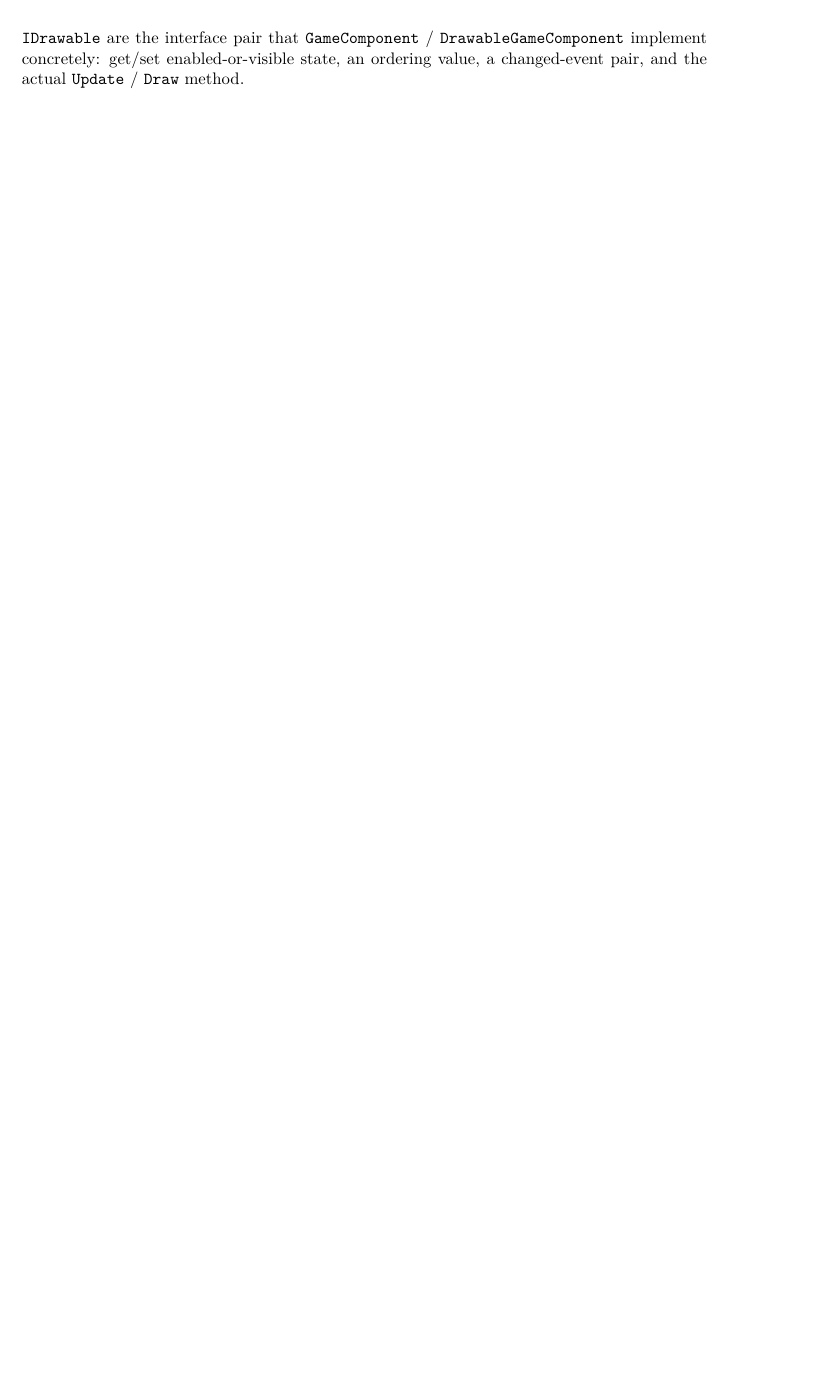
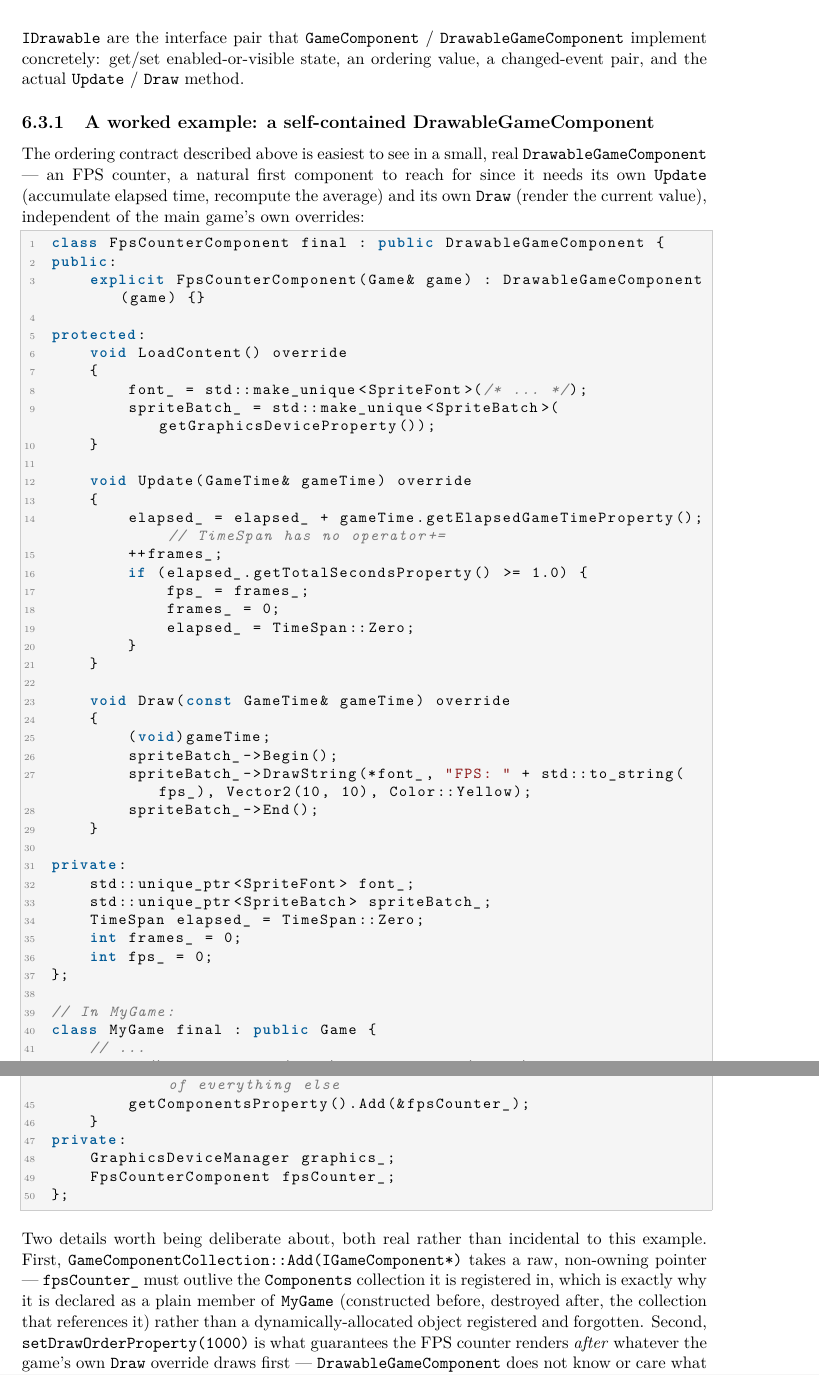
Before and after one commit to openeggbert/cna-bible, a LaTeX thesis (latex/book/main.tex, which reads latex/book/chapters/part2-getting-started/ch06-game-loop.tex): part of page 51 of 325 before the commit and two parts of pages 51 and 52 of 327 after it, the two joined at a grey line, cut so that both start at the same text, the shorter picture padded with empty space. Compiled offline with pdfLaTeX.

Commit message:
Chapter 6 (Game Loop): depth pass — DrawableGameComponent worked example
Adds a full worked example, FpsCounterComponent, showing the real
DrawableGameComponent lifecycle (LoadContent/Update/Draw) and two real
findings: GameComponentCollection::Add(IGameComponent*) takes a raw,
non-owning pointer (so the component must be a plain member that outlives
the collection, not a forgotten heap allocation), and DrawOrder must be set
explicitly for an on-top HUD element since draw order isn't implied by
registration order.

Caught a real mistake before it shipped: the first draft used
TimeSpan::operator+=, which sharp-runtime's TimeSpan.hpp doesn't declare
(only operator+) -- verified against the real header and fixed to
`elapsed_ = elapsed_ + ...` before committing.

Fixes a second overfull running-header (same defect class as the
GameComponentCollection section fixed earlier this session, found on a
different section's own opening page) with a short \section[...] form.

PDF rebuilt clean: 327 pages, 0 undefined refs. Chapter's own pages (49-55)
visually confirmed defect-free.

```diff
--- a/latex/book/chapters/part2-getting-started/ch06-game-loop.tex
+++ b/latex/book/chapters/part2-getting-started/ch06-game-loop.tex
@@ -114,6 +114,78 @@ and \texttt{IUpdateable} / \texttt{IDrawable} are the interface pair that
 \cnaclass{GameComponent} / \cnaclass{DrawableGameComponent} implement concretely: get/set
 enabled-or-visible state, an ordering value, a changed-event pair, and the actual
 \texttt{Update} / \texttt{Draw} method.
+
+\subsection{A worked example: a self-contained DrawableGameComponent}
+
+The ordering contract described above is easiest to see in a small, real
+\cnaclass{DrawableGameComponent} --- an FPS counter, a natural first component to reach for
+since it needs its own \texttt{Update} (accumulate elapsed time, recompute the average) and its
+own \texttt{Draw} (render the current value), independent of the main game's own overrides:
+
+\begin{lstlisting}
+class FpsCounterComponent final : public DrawableGameComponent {
+public:
+    explicit FpsCounterComponent(Game& game) : DrawableGameComponent(game) {}
+
+protected:
+    void LoadContent() override
+    {
+        font_ = std::make_unique<SpriteFont>(/* ... */);
+        spriteBatch_ = std::make_unique<SpriteBatch>(getGraphicsDeviceProperty());
+    }
+
+    void Update(GameTime& gameTime) override
+    {
+        elapsed_ = elapsed_ + gameTime.getElapsedGameTimeProperty(); // TimeSpan has no operator+=
+        ++frames_;
+        if (elapsed_.getTotalSecondsProperty() >= 1.0) {
+            fps_ = frames_;
+            frames_ = 0;
+            elapsed_ = TimeSpan::Zero;
+        }
+    }
+
+    void Draw(const GameTime& gameTime) override
+    {
+        (void)gameTime;
+        spriteBatch_->Begin();
+        spriteBatch_->DrawString(*font_, "FPS: " + std::to_string(fps_), Vector2(10, 10), Color::Yellow);
+        spriteBatch_->End();
+    }
+
+private:
+    std::unique_ptr<SpriteFont> font_;
+    std::unique_ptr<SpriteBatch> spriteBatch_;
+    TimeSpan elapsed_ = TimeSpan::Zero;
+    int frames_ = 0;
+    int fps_ = 0;
+};
+
+// In MyGame:
+class MyGame final : public Game {
+    // ...
+    MyGame() : graphics_(this), fpsCounter_(*this)
+    {
+        fpsCounter_.setDrawOrderProperty(1000); // draw last, on top of everything else
+        getComponentsProperty().Add(&fpsCounter_);
+    }
+private:
+    GraphicsDeviceManager graphics_;
+    FpsCounterComponent fpsCounter_;
+};
+\end{lstlisting}
+
+Two details worth being deliberate about, both real rather than incidental to this example.
+First, \texttt{GameComponentCollection::Add(IGameComponent*)} takes a raw, non-owning
+pointer --- \texttt{fpsCounter\_} must outlive the \texttt{Components} collection it is
+registered in, which is exactly why it is declared as a plain member of \texttt{MyGame}
+(constructed before, destroyed after, the collection that references it) rather than a
+dynamically-allocated object registered and forgotten. Second,
+\texttt{setDrawOrderProperty(1000)} is what guarantees the FPS counter renders \emph{after}
+whatever the game's own \texttt{Draw} override draws first --- \cnaclass{DrawableGameComponent}
+does not know or care what order its owner's own \texttt{Draw} override runs relative to
+\texttt{Game}'s own component-draw loop, so an on-top HUD element needs an explicit, high
+\texttt{DrawOrder} value to guarantee it, not just registration order.
 
 \section[GameComponentCollection: an event-raising collection]{GameComponentCollection: an event-raising collection, plus a real C\texttt{++} iterator surface}
 
```
Also changed, not shown: PLAN.md (+1 -1 lines), latex/book/chapters/part2-getting-started/ch06-game-loop.tex (2 more changed lines).
